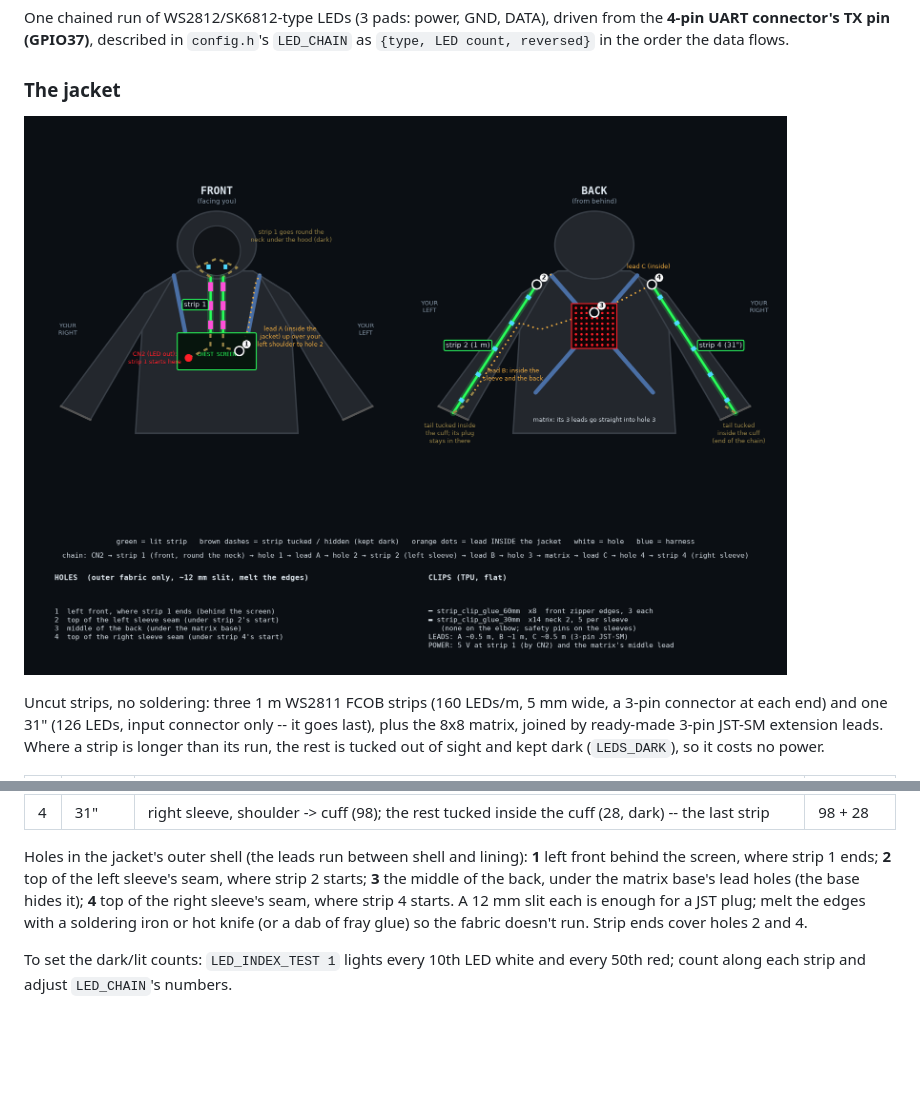
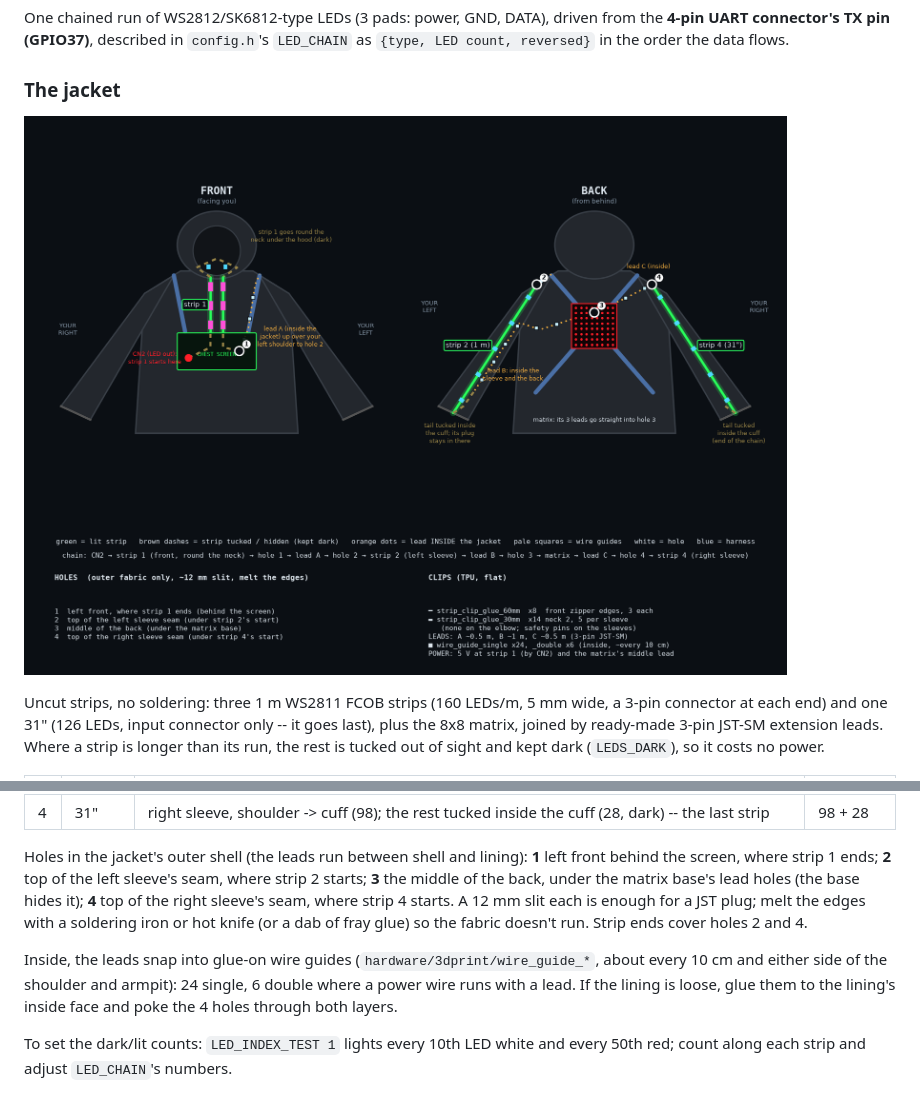
Before and after one commit to alinke/rogue-ai-costume, a Markdown page: costume/README.md, 2 parts joined by grey strips. Rendered like a GitHub page; pictures changed too: docs/images/jacket-leds.png; blank space fills up the shorter version.

```diff
--- a/costume/README.md
+++ b/costume/README.md
@@ -375,6 +375,11 @@ seam, where strip 4 starts. A 12 mm slit each is enough for a JST plug; melt
 the edges with a soldering iron or hot knife (or a dab of fray glue) so the
 fabric doesn't run. Strip ends cover holes 2 and 4.
 
+Inside, the leads snap into glue-on wire guides (`hardware/3dprint/wire_guide_*`,
+about every 10 cm and either side of the shoulder and armpit): 24 single, 6
+double where a power wire runs with a lead. If the lining is loose, glue them to
+the lining's inside face and poke the 4 holes through both layers.
+
 To set the dark/lit counts: `LED_INDEX_TEST 1` lights every 10th LED white and
 every 50th red; count along each strip and adjust `LED_CHAIN`'s numbers.
 
```
Also changed, not shown: hardware/README.md (+1 -0 lines), 3 other files.
